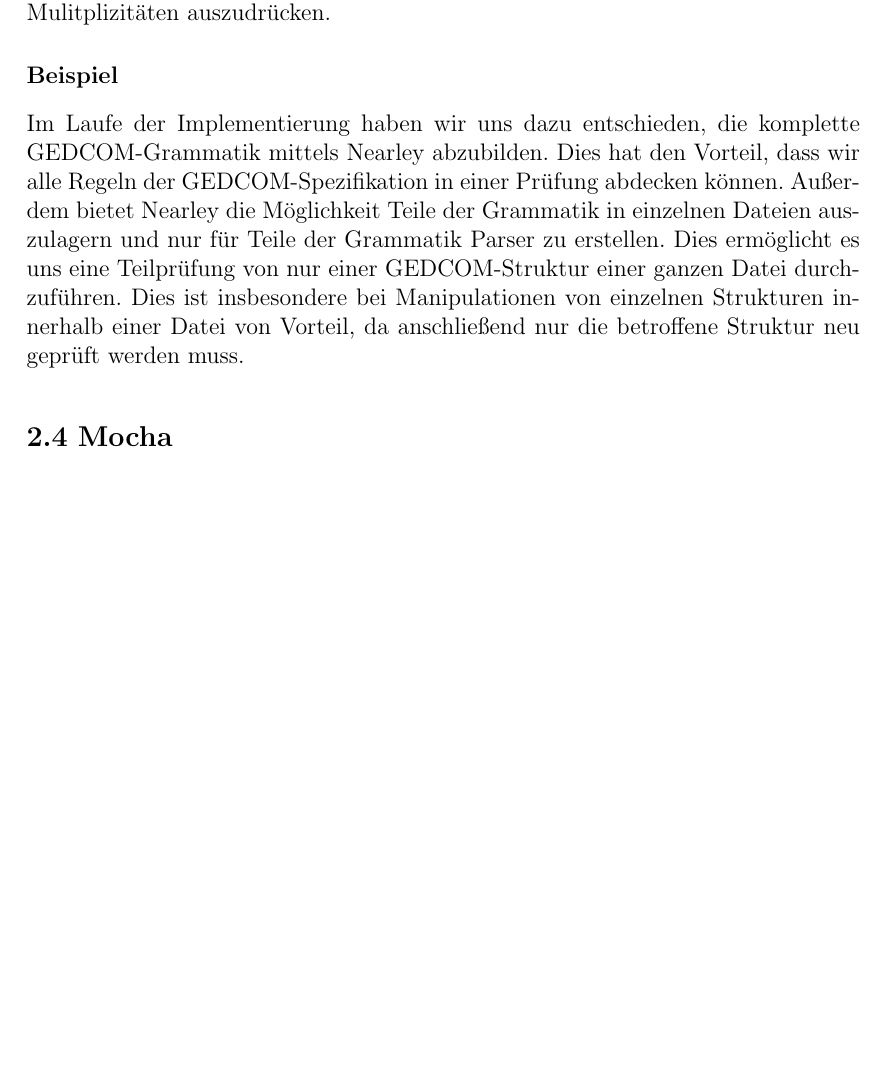
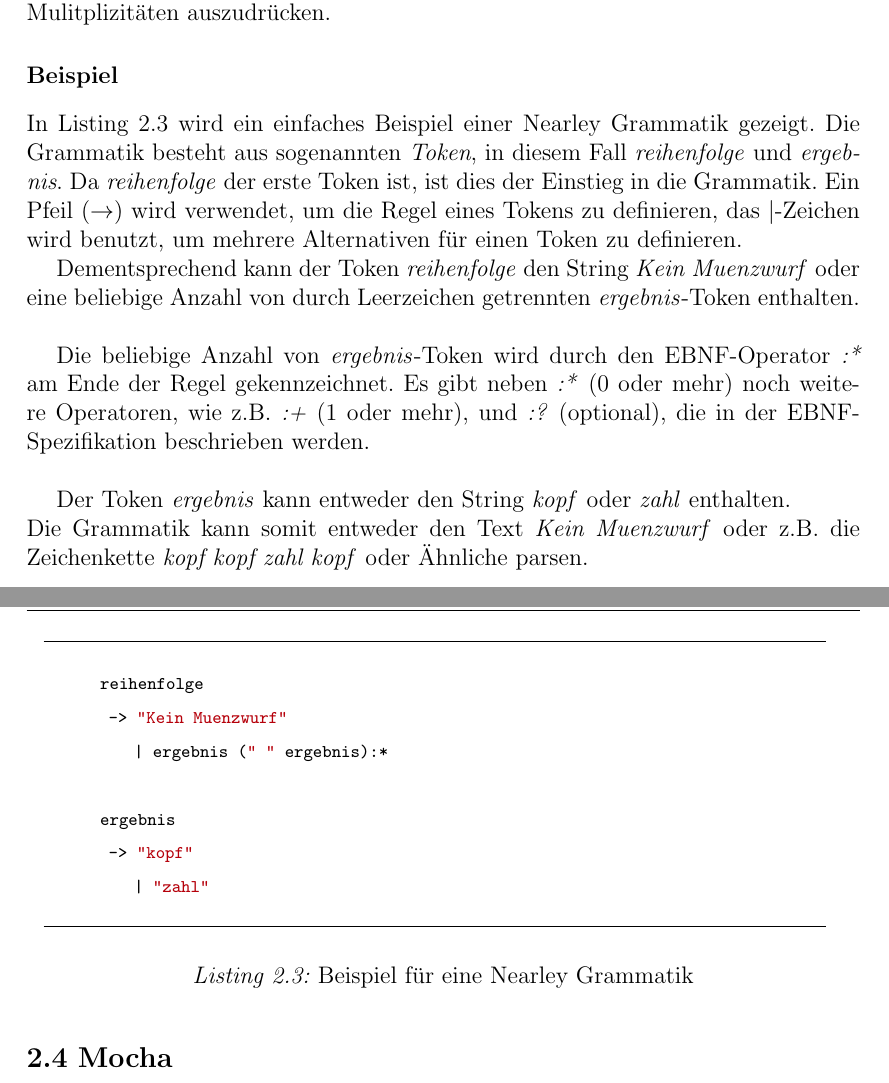
Before and after one commit to DwieDave/gedcom.js, a LaTeX thesis (doc/paper/Ausarbeitung_GedcomJS_MariusMueller_DavidGruber.tex, which reads doc/paper/chapters/TheoretischeGrundlagen.tex): part of page 14 of 60 before the commit and two parts of pages 14 and 15 of 60 after it, the two joined at a grey line, cut so that both start at the same text, the shorter picture padded with empty space. Compiled offline with pdfLaTeX.

Commit message:
added: Nearley Grammar Example Listing and Description

```diff
--- a/doc/paper/chapters/TheoretischeGrundlagen.tex
+++ b/doc/paper/chapters/TheoretischeGrundlagen.tex
@@ -105,17 +104,38 @@ EBNF wird ebenfalls in der Spezifikation von GEDCOM v7 verwendet, um z.B Mulitpl
 
 \subsection*{Beispiel}
 
+In Listing \ref*{lst: simple nearley example} wird ein einfaches Beispiel einer Nearley Grammatik gezeigt.
+Die Grammatik besteht aus sogenannten \textit{Token}, in diesem Fall \textit{reihenfolge} und \textit{ergebnis}.
+Da \textit{reihenfolge} der erste Token ist, ist dies der Einstieg in die Grammatik.
+Ein Pfeil ($\rightarrow$) wird verwendet, um die Regel eines Tokens zu definieren, das $\vert$-Zeichen wird benutzt,
+um mehrere Alternativen für einen Token zu definieren.
 
+Dementsprechend kann der Token \textit{reihenfolge} den String \textit{Kein Muenzwurf} oder eine beliebige Anzahl
+von durch Leerzeichen getrennten \textit{ergebnis}-Token enthalten.\\
 
+Die beliebige Anzahl von \textit{ergebnis}-Token wird durch den EBNF-Operator \textit{:*} am Ende der Regel gekennzeichnet.
+Es gibt neben \textit{:*} (0 oder mehr) noch weitere Operatoren, wie z.B. \textit{:+} (1 oder mehr), und \textit{:?} (optional), die in der EBNF-Spezifikation
+beschrieben werden.\\
 
+Der Token \textit{ergebnis} kann entweder den String \textit{kopf} oder \textit{zahl} enthalten.\\
+Die Grammatik kann somit entweder den Text \textit{Kein Muenzwurf} oder z.B. die Zeichenkette \textit{kopf kopf zahl kopf} oder Ähnliche parsen.
 
-Im Laufe der Implementierung haben wir uns dazu entschieden, die komplette GEDCOM-Grammatik mittels Nearley abzubilden. Dies hat den Vorteil, dass wir
-alle Regeln der GEDCOM-Spezifikation in einer Prüfung abdecken können. Außerdem bietet Nearley die Möglichkeit Teile der Grammatik in einzelnen Dateien
-auszulagern und nur für Teile der Grammatik Parser zu erstellen. Dies ermöglicht es uns eine Teilprüfung von nur einer GEDCOM-Struktur einer
-ganzen Datei durchzuführen. Dies ist insbesondere bei Manipulationen von einzelnen Strukturen innerhalb einer Datei von Vorteil, da anschließend
-nur die betroffene Struktur neu geprüft werden muss.
+{\begin{javascript}{Beispiel für eine Nearley Grammatik}{lst: simple nearley example}
+	reihenfolge
+	 -> "Kein Muenzwurf"
+		| ergebnis (" " ergebnis):*
 
-% TO-DO: Beispiel einer Nearley Grammatik einfügen und erklären
+	ergebnis
+	 -> "kopf"
+		| "zahl"
+\end{javascript}}
+
+% Im Laufe der Implementierung haben wir uns dazu entschieden, die komplette GEDCOM-Grammatik mittels Nearley abzubilden. Dies hat den Vorteil, dass wir
+% alle Regeln der GEDCOM-Spezifikation in einer Prüfung abdecken können. Außerdem bietet Nearley die Möglichkeit Teile der Grammatik in einzelnen Dateien
+% auszulagern und nur für Teile der Grammatik Parser zu erstellen. Dies ermöglicht es uns eine Teilprüfung von nur einer GEDCOM-Struktur einer
+% ganzen Datei durchzuführen. Dies ist insbesondere bei Manipulationen von einzelnen Strukturen innerhalb einer Datei von Vorteil, da anschließend
+% nur die betroffene Struktur neu geprüft werden muss.
+
 
 \section{Mocha}
 \label{sec: Mocha}
```
Also changed, not shown: doc/paper/Ausarbeitung_GedcomJS_MariusMueller_DavidGruber.pdf, doc/paper/chapters/TheoretischeGrundlagen.tex (1 more changed lines).
